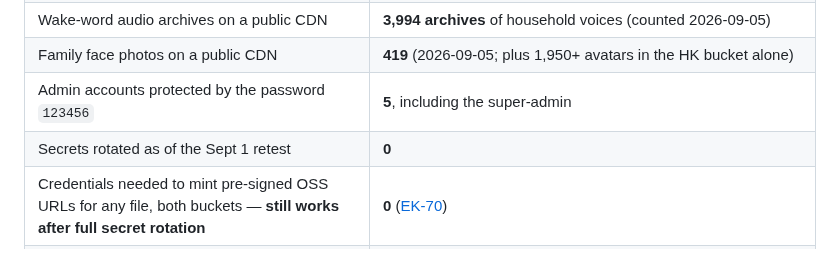
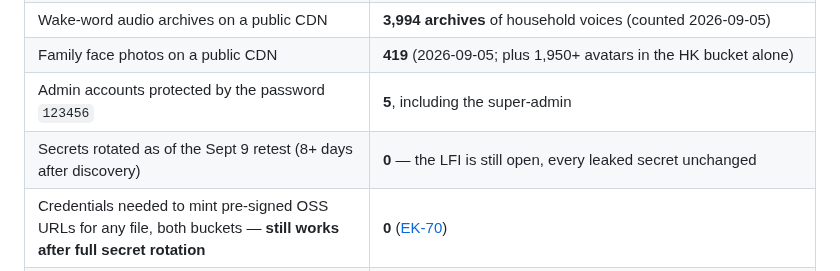
Before and after one commit to xn0tsa/your-secrets-are-safe-with-me, a Markdown page: README.md, the part around the change. GitHub-like rendering.

Commit message:
Retest Sept 9: LFI still open, ZERO secrets rotated after 8+ days. Full attack chain remains exploitable without modification. The vendor has taken no corrective action since discovery. 373 findings.

```diff
--- a/README.md
+++ b/README.md
@@ -25,7 +25,7 @@
 | Wake-word audio archives on a public CDN | **3,994 archives** of household voices (counted 2026-09-05) |
 | Family face photos on a public CDN | **419** (2026-09-05; plus 1,950+ avatars in the HK bucket alone) |
 | Admin accounts protected by the password `123456` | **5**, including the super-admin |
-| Secrets rotated as of the Sept 1 retest | **0** |
+| Secrets rotated as of the Sept 9 retest (8+ days after discovery) | **0** — the LFI is still open, every leaked secret unchanged |
 | Credentials needed to mint pre-signed OSS URLs for any file, both buckets — **still works after full secret rotation** | **0** ([EK-70](findings/01-cloud-api.md#EK-70)) |
 | Credentials needed to make the vendor's own bot post inside their Feishu | **0** ([EK-71](findings/01-cloud-api.md#EK-71)) |
 | Months the production server has been owned by a third party | **6+** (webshells) — plus a **second, still-live unknown super_admin account** since Aug 29, whose SSRF campaign targets the cloud metadata service ([EK-60](findings/02-infra.md#EK-60)) |
```
